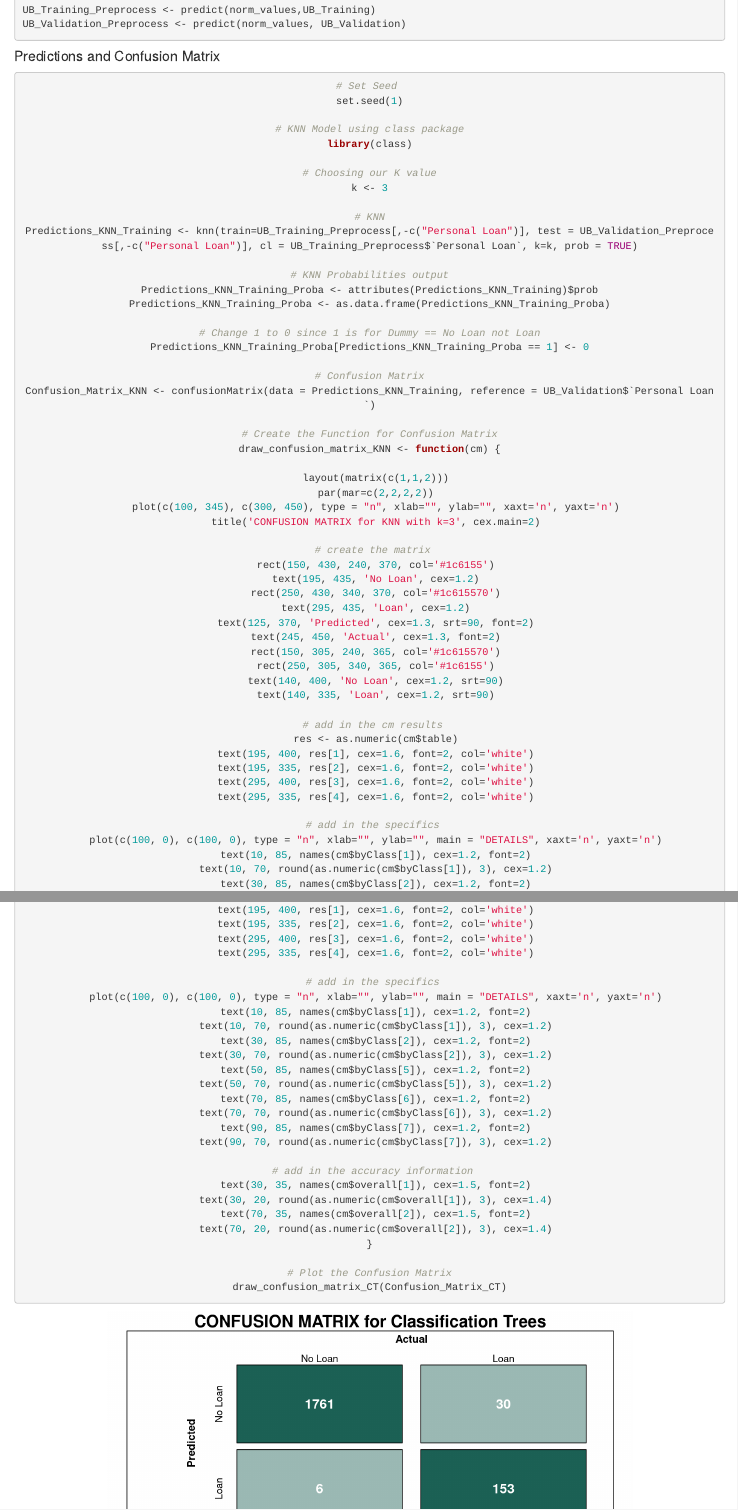
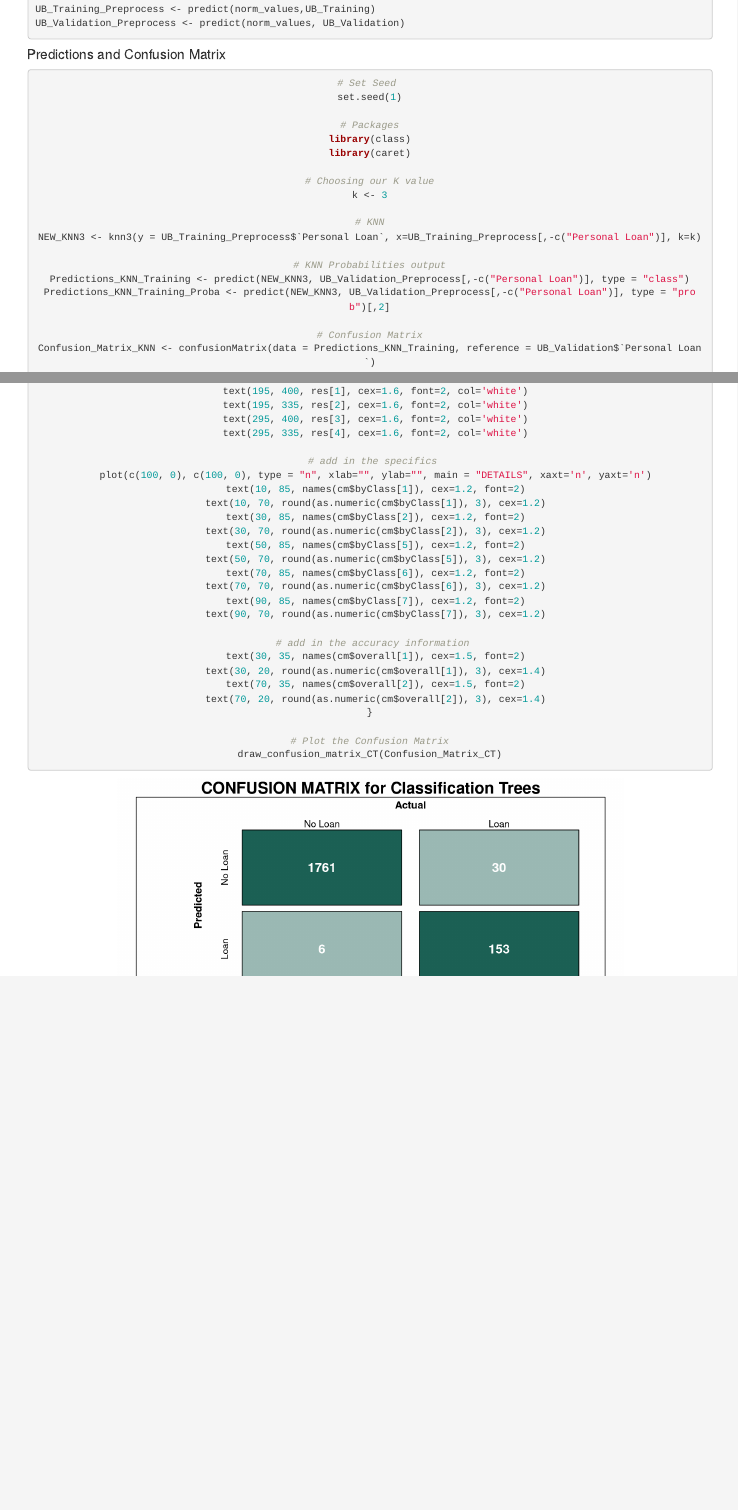
Before and after one commit to liamphanmusic/DATA_MINING_HW4, an R Markdown document (DATA_MINING_HW4/DATA_MINING_HW4_LIAM_PHAN.Rmd): the page in a window 1100 px wide, from 7740 px down before the commit and from 7450 px down after it, so that both start at the same text, and a second part further down, joined at a grey line. Rendered offline with R 4.5, knitr and Pandoc, with nearby package versions; drawn as R Markdown's standard HTML page in place of the format the file asks for; some code elsewhere in the file could not run offline.

Commit message:
knn corrected

```diff
--- a/DATA_MINING_HW4/DATA_MINING_HW4_LIAM_PHAN.Rmd
+++ b/DATA_MINING_HW4/DATA_MINING_HW4_LIAM_PHAN.Rmd
@@ -439,21 +439,19 @@ UB_Validation_Preprocess <- predict(norm_values, UB_Validation)
 # Set Seed
 set.seed(1)
 
-# KNN Model using class package
+# Packages
 library(class)
+library(caret)
 
 # Choosing our K value
 k <- 3
 
 # KNN
-Predictions_KNN_Training <- knn(train=UB_Training_Preprocess[,-c("Personal Loan")], test = UB_Validation_Preprocess[,-c("Personal Loan")], cl = UB_Training_Preprocess$`Personal Loan`, k=k, prob = TRUE)
+NEW_KNN3 <- knn3(y = UB_Training_Preprocess$`Personal Loan`, x=UB_Training_Preprocess[,-c("Personal Loan")], k=k)
 
 # KNN Probabilities output
-Predictions_KNN_Training_Proba <- attributes(Predictions_KNN_Training)$prob
-Predictions_KNN_Training_Proba <- as.data.frame(Predictions_KNN_Training_Proba)
-
-# Change 1 to 0 since 1 is for Dummy == No Loan not Loan
-Predictions_KNN_Training_Proba[Predictions_KNN_Training_Proba == 1] <- 0
+Predictions_KNN_Training <- predict(NEW_KNN3, UB_Validation_Preprocess[,-c("Personal Loan")], type = "class")
+Predictions_KNN_Training_Proba <- predict(NEW_KNN3, UB_Validation_Preprocess[,-c("Personal Loan")], type = "prob")[,2]
 
 # Confusion Matrix
 Confusion_Matrix_KNN <- confusionMatrix(data = Predictions_KNN_Training, reference = UB_Validation$`Personal Loan`)
```
Also changed, not shown: DATA_MINING_HW4/DATA_MINING_HW4_LIAM_PHAN.Rmd (4 more changed lines).
